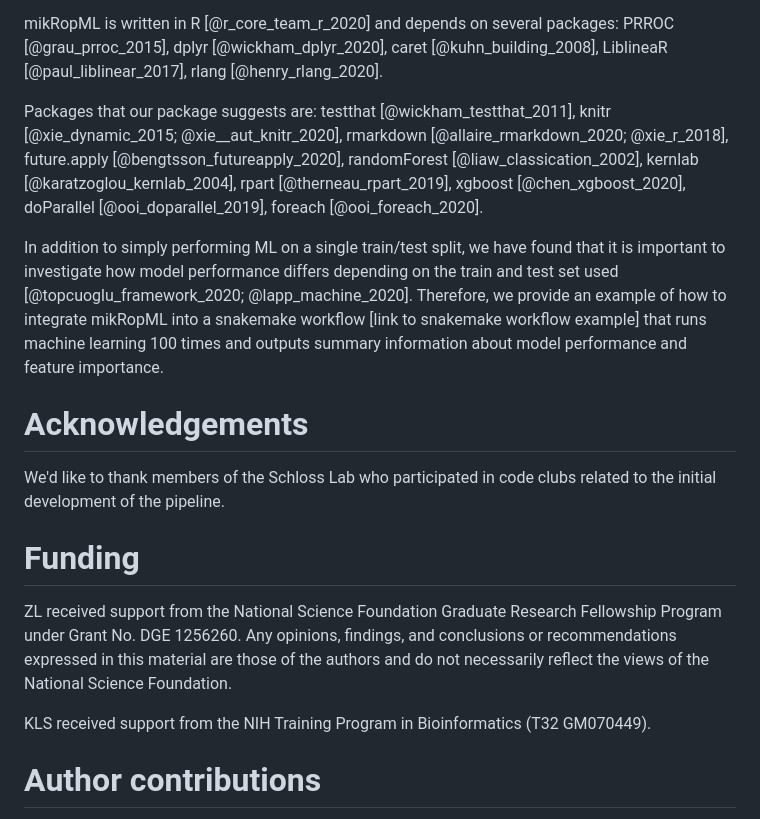
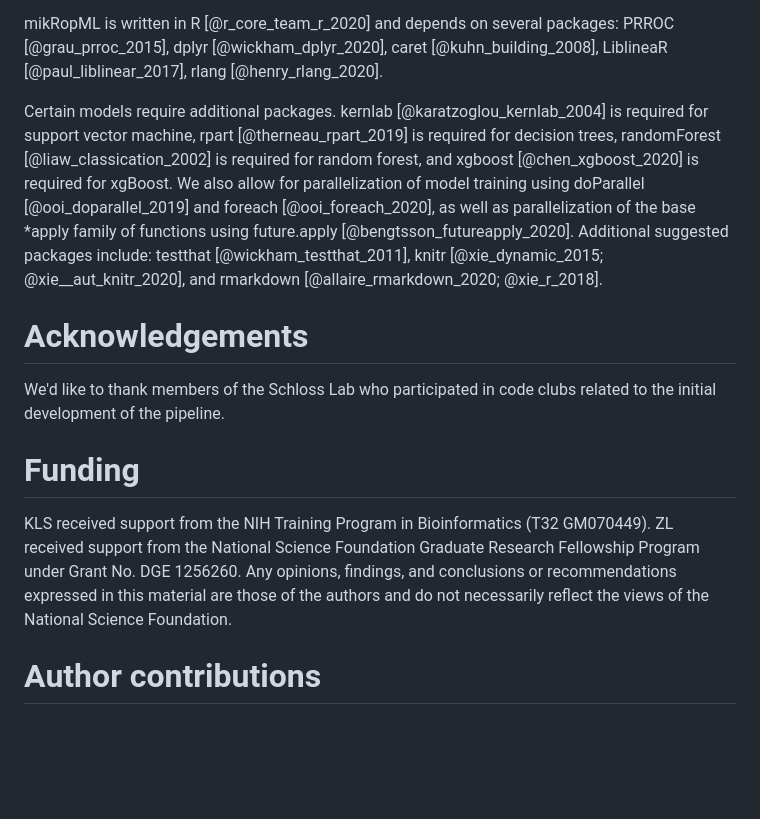
Before and after one commit to SchlossLab/mikropml, a Markdown page: vignettes/paper.md, the part around the change printed below. GitHub-like rendering; blank space fills up the shorter version.

```diff
--- a/vignettes/paper.md
+++ b/vignettes/paper.md
@@ -81,22 +114,20 @@ We chose the default options based on those implemented in FIDDLE [@tang_fiddle_
 
 mikRopML is written in R [@r_core_team_r_2020] and depends on several packages: PRROC [@grau_prroc_2015], dplyr [@wickham_dplyr_2020], caret [@kuhn_building_2008], LiblineaR [@paul_liblinear_2017], rlang [@henry_rlang_2020].
-<!-- do we need to list all these? maybe should mention some suggests are needed depending on the ml method.  -->
-<!-- say something about optional parallelization with doParallel & foreach in caret training -->
-Packages that our package suggests are: testthat [@wickham_testthat_2011], knitr [@xie_dynamic_2015; @xie__aut_knitr_2020], rmarkdown [@allaire_rmarkdown_2020; @xie_r_2018], future.apply [@bengtsson_futureapply_2020], randomForest [@liaw_classication_2002], kernlab [@karatzoglou_kernlab_2004], rpart [@therneau_rpart_2019], xgboost [@chen_xgboost_2020], doParallel [@ooi_doparallel_2019], foreach [@ooi_foreach_2020].
-
-In addition to simply performing ML on a single train/test split, we have found that it is important to investigate how model performance differs depending on the train and test set used [@topcuoglu_framework_2020; @lapp_machine_2020].
-Therefore, we provide an example of how to integrate mikRopML into a snakemake workflow [link to snakemake workflow example] that runs machine learning 100 times and outputs summary information about model performance and feature importance.
+<!-- do we need to list all these? -->
+Certain models require additional packages.
+kernlab [@karatzoglou_kernlab_2004] is required for support vector machine, rpart [@therneau_rpart_2019] is required for decision trees, randomForest [@liaw_classication_2002] is required for random forest, and xgboost [@chen_xgboost_2020] is required for xgBoost.
+We also allow for parallelization of model training using doParallel [@ooi_doparallel_2019] and foreach [@ooi_foreach_2020], as well as parallelization of the base *apply family of functions using future.apply [@bengtsson_futureapply_2020].
+Additional suggested packages include: testthat [@wickham_testthat_2011], knitr [@xie_dynamic_2015; @xie__aut_knitr_2020], and rmarkdown [@allaire_rmarkdown_2020; @xie_r_2018].
 
 # Acknowledgements
 
 We'd like to thank members of the Schloss Lab who participated in code clubs related to the initial development of the pipeline.
 
 # Funding
-<!--TODO Kelly and others add funding -->
+<!--TODO Others add funding if needed -->
+KLS received support from the NIH Training Program in Bioinformatics (T32 GM070449).
 ZL received support from the National Science Foundation Graduate Research Fellowship Program under Grant No. DGE 1256260.
 Any opinions, findings, and conclusions or recommendations expressed in this material are those of the authors and do not necessarily reflect the views of the National Science Foundation.
-
-KLS received support from the NIH Training Program in Bioinformatics (T32 GM070449).
 
 # Author contributions
 
```
Also changed, not shown: other parts of vignettes/paper.md (+49 -16 lines), vignettes/mikRopML-pipeline.png, 3 other files.
